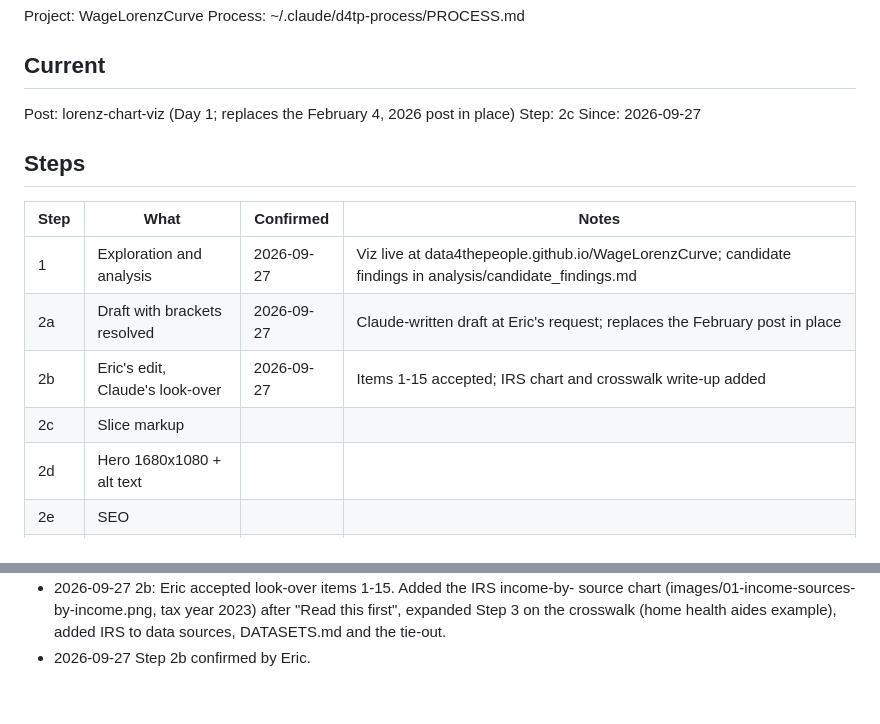
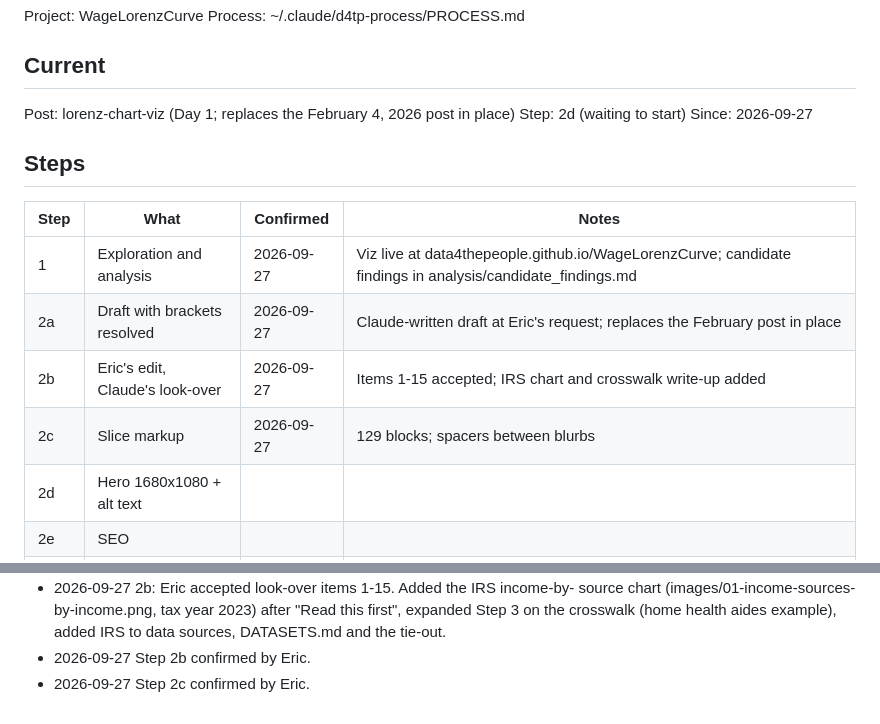
Before and after one commit to Data4ThePeople/WageLorenzCurve, a Markdown page: STATUS.md, 2 parts joined by grey strips. Rendered like a GitHub page.

Commit message:
lorenz-chart-viz: step 2c done
Co-Authored-By: Claude Opus 5.5 (1M context) <noreply@anthropic.com>

```diff
--- a/STATUS.md
+++ b/STATUS.md
@@ -6,7 +6,7 @@ Process: ~/.claude/d4tp-process/PROCESS.md
 ## Current
 
 Post: lorenz-chart-viz (Day 1; replaces the February 4, 2026 post in place)
-Step: 2c
+Step: 2d (waiting to start)
 Since: 2026-09-27
 
 ## Steps
@@ -16,7 +16,7 @@ Since: 2026-09-27
 | 1  | Exploration and analysis | 2026-09-27 | Viz live at data4thepeople.github.io/WageLorenzCurve; candidate findings in analysis/candidate_findings.md |
 | 2a | Draft with brackets resolved | 2026-09-27 | Claude-written draft at Eric's request; replaces the February post in place |
 | 2b | Eric's edit, Claude's look-over | 2026-09-27 | Items 1-15 accepted; IRS chart and crosswalk write-up added |
-| 2c | Slice markup | | |
+| 2c | Slice markup | 2026-09-27 | 129 blocks; spacers between blurbs |
 | 2d | Hero 1680x1080 + alt text | | |
 | 2e | SEO | | |
 | 2f | Pushed to Prismic (draft) | | |
@@ -71,3 +71,4 @@ None.
   "Read this first", expanded Step 3 on the crosswalk (home health aides
   example), added IRS to data sources, DATASETS.md and the tie-out.
 - 2026-09-27 Step 2b confirmed by Eric.
+- 2026-09-27 Step 2c confirmed by Eric.
```
